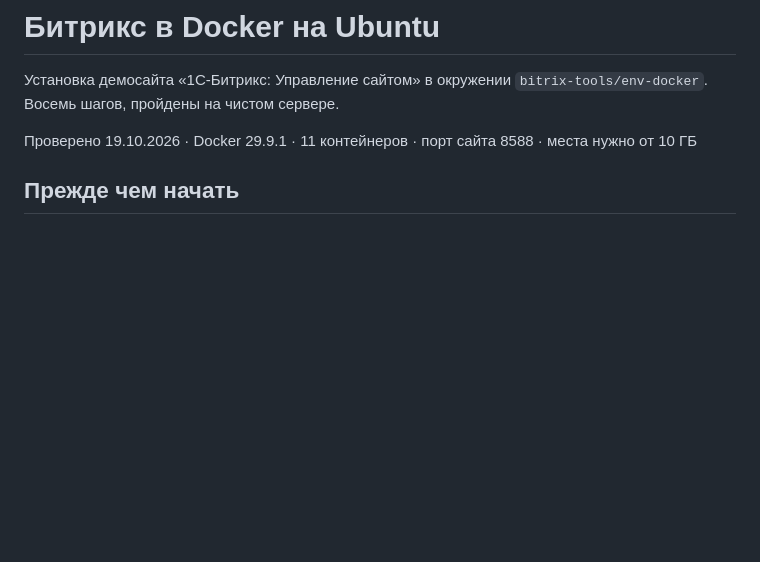
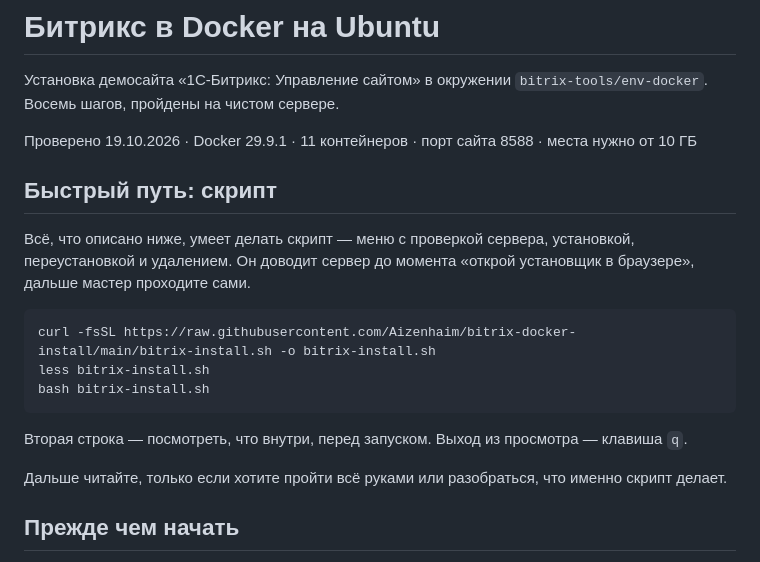
Before and after one commit to Aizenhaim/bitrix-docker-install, a Markdown page: INSTRUCTION.md, the part around the change. GitHub-like rendering; blank space fills up the shorter version.

Commit message:
Ссылка на скрипт в начале инструкции

````diff
--- a/INSTRUCTION.md
+++ b/INSTRUCTION.md
@@ -3,6 +3,20 @@
 Установка демосайта «1С-Битрикс: Управление сайтом» в окружении `bitrix-tools/env-docker`. Восемь шагов, пройдены на чистом сервере.
 
 Проверено 19.10.2026 · Docker 29.9.1 · 11 контейнеров · порт сайта 8588 · места нужно от 10 ГБ
+
+## Быстрый путь: скрипт
+
+Всё, что описано ниже, умеет делать скрипт — меню с проверкой сервера, установкой, переустановкой и удалением. Он доводит сервер до момента «открой установщик в браузере», дальше мастер проходите сами.
+
+```bash
+curl -fsSL https://raw.githubusercontent.com/Aizenhaim/bitrix-docker-install/main/bitrix-install.sh -o bitrix-install.sh
+less bitrix-install.sh
+bash bitrix-install.sh
+```
+
+Вторая строка — посмотреть, что внутри, перед запуском. Выход из просмотра — клавиша `q`.
+
+Дальше читайте, только если хотите пройти всё руками или разобраться, что именно скрипт делает.
 
 ## Прежде чем начать
 
````
